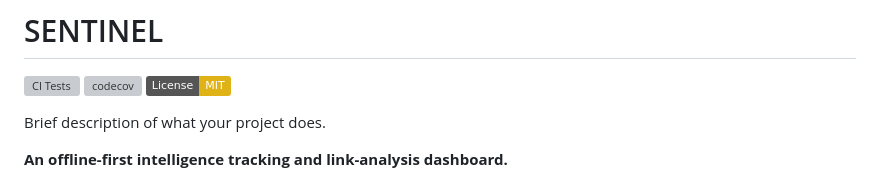
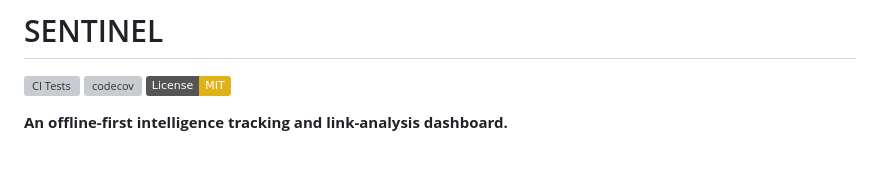
Before and after one commit to mukalshaban-arch/SENTINEL, a Markdown page: README.md, the part around the change. Drawn GitHub-style; badges without logos; blank space fills up the shorter version; grey boxes are pictures that could not be loaded.

```diff
--- a/README.md
+++ b/README.md
@@ -3,8 +3,6 @@
 [![CI Tests](https://github.com/mukalshaban-arch/SENTINEL/actions/workflows/tests.yml/badge.svg)](https://github.com/mukalshaban-arch/SENTINEL/actions/workflows/tests.yml)
 [![codecov](https://codecov.io/gh/mukalshaban-arch/SENTINEL/branch/master/graph/badge.svg)](https://codecov.io/gh/mukalshaban-arch/SENTINEL)
 [![License: MIT](https://img.shields.io/badge/License-MIT-yellow.svg)](https://opensource.org/licenses/MIT)
-
-Brief description of what your project does.
 
 **An offline-first intelligence tracking and link-analysis dashboard.**
 
```
